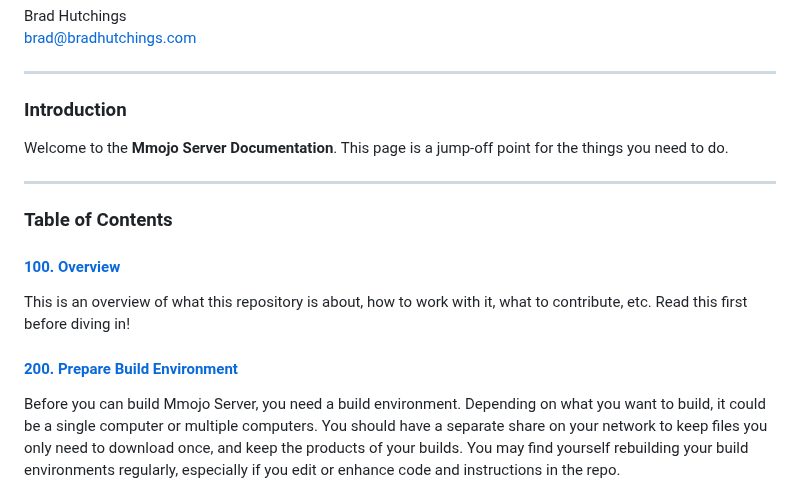
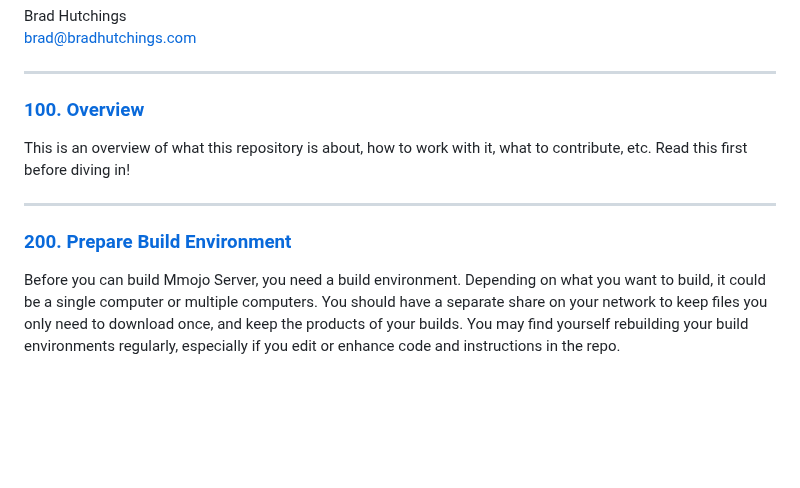
Before and after one commit to BradHutchings/Mmojo-Server-v2, a Markdown page: docs/001-Table-of-Contents.md, the part around one of its changes. GitHub-like rendering; blank space fills up the shorter version.

```diff
--- a/docs/001-Table-of-Contents.md
+++ b/docs/001-Table-of-Contents.md
@@ -4,15 +4,11 @@ Brad Hutchings<br/>
 brad@bradhutchings.com
 
 ---
-### Introduction
-Welcome to the **Mmojo Server Documentation**. This page is a jump-off point for the things you need to do.
+### [100. Overview](100-Overview.md)
+This is an overview of what this repository is about, how to work with it, what to contribute, etc. Read this first before diving in!
 
 ---
-### Table of Contents
-#### [100. Overview](100-Overview.md)
-This is an overview of what this repository is about, how to work with it, what to contribute, etc. Read this first before diving in!
-
-#### [200. Prepare Build Environment](200-Prepare-Build-Environment.md)
+### [200. Prepare Build Environment](200-Prepare-Build-Environment.md)
 Before you can build Mmojo Server, you need a build environment. Depending on what you want to build, it could be a single computer or multiple computers. You should have a separate share on your network to keep files you only need to download once, and keep the products of your builds. You may find yourself rebuilding your build environments regularly, especially if you edit or enhance code and instructions in the repo.
 
 - [201. Clone Mmojo Server Repo](201-Clone-Mmojo-Server-Repo.md) - Clone Mmojo Server Repo for setup and build scripts.
```
Also changed, not shown: other parts of docs/001-Table-of-Contents.md (+7 -3 lines).
